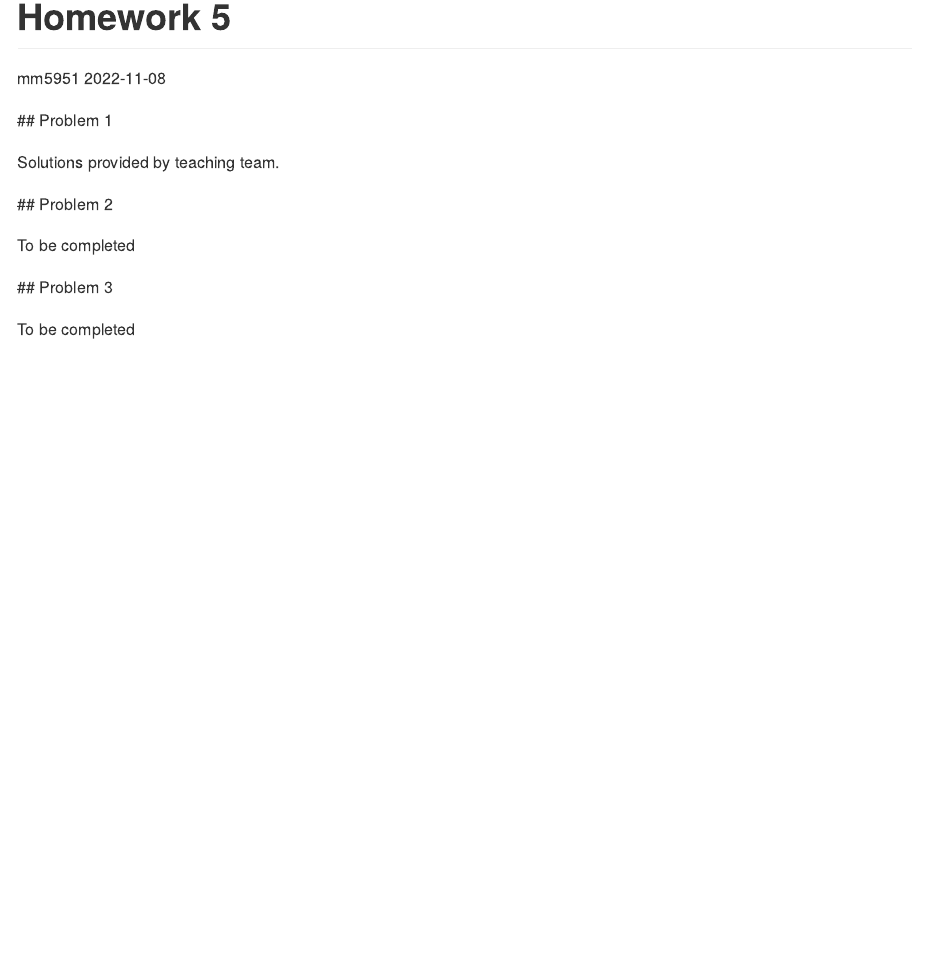
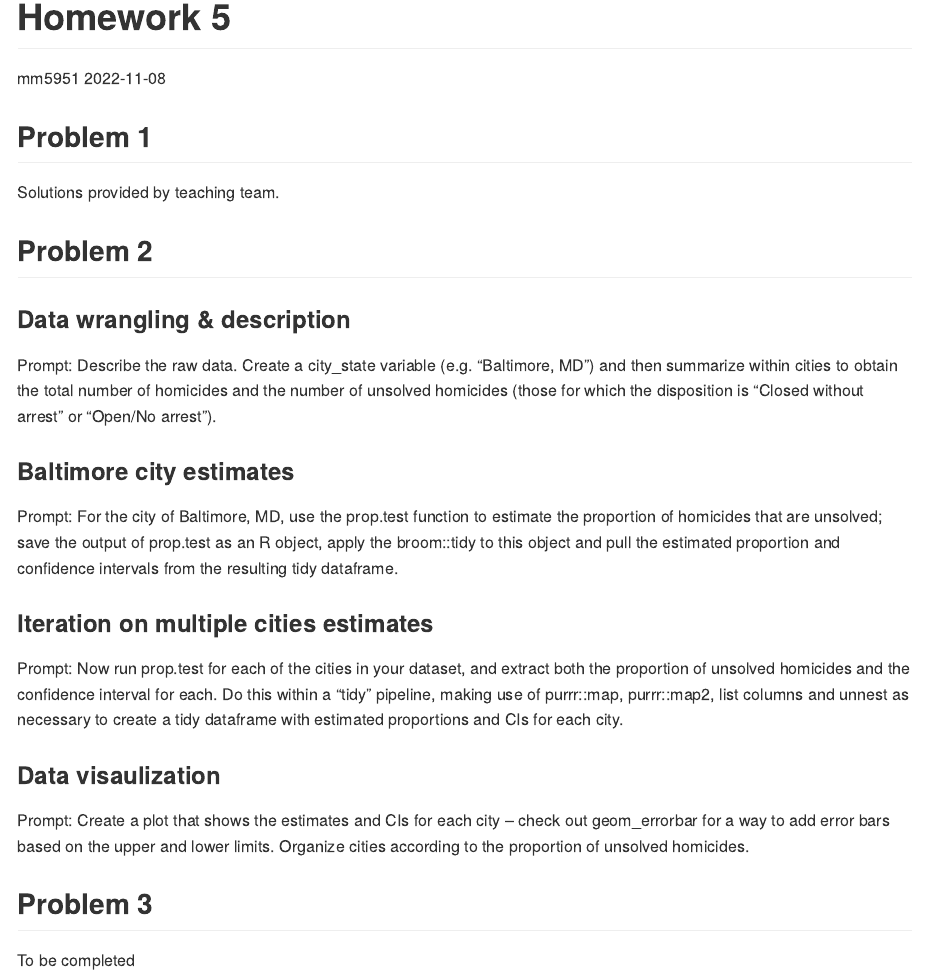
Before and after one commit to mm5951/p8105_hw5_mm5951, an R Markdown document (p8105_hw5_mm5951.Rmd): the page in a window 1100 px wide, from its top. Rendered offline with R 4.5, knitr and Pandoc, with nearby package versions; both versions are drawn in the output format of the newer one.

Commit message:
problem 2- first steps

````diff
--- a/p8105_hw5_mm5951.Rmd
+++ b/p8105_hw5_mm5951.Rmd
@@ -2,7 +2,7 @@
 title: "Homework 5"
 author: "mm5951"
 date: "`r Sys.Date()`"
-output: html_document
+output: github_document
 ---
 
 ```{r, include = FALSE, message=FALSE, warning=FALSE}
@@ -24,14 +24,32 @@ scale_colour_discrete = scale_colour_viridis_d
 scale_fill_discrete = scale_fill_viridis_d
 ```
 
-## Problem 1
+## Problem 1
 
 Solutions provided by teaching team.
 
-## Problem 2
+
+## Problem 2
+
+### Data wrangling & description
+
+Prompt: Describe the raw data. Create a city_state variable (e.g. “Baltimore, MD”) and then summarize within cities to obtain the total number of homicides and the number of unsolved homicides (those for which the disposition is “Closed without arrest” or “Open/No arrest”).
+
+### Baltimore city estimates
+
+Prompt: For the city of Baltimore, MD, use the prop.test function to estimate the proportion of homicides that are unsolved; save the output of prop.test as an R object, apply the broom::tidy to this object and pull the estimated proportion and confidence intervals from the resulting tidy dataframe.
+
+### Iteration on multiple cities estimates
+
+Prompt: Now run prop.test for each of the cities in your dataset, and extract both the proportion of unsolved homicides and the confidence interval for each. Do this within a “tidy” pipeline, making use of purrr::map, purrr::map2, list columns and unnest as necessary to create a tidy dataframe with estimated proportions and CIs for each city.
+
+### Data visaulization
+
+Prompt: Create a plot that shows the estimates and CIs for each city – check out geom_errorbar for a way to add error bars based on the upper and lower limits. Organize cities according to the proportion of unsolved homicides.
+
+
+
+
+## Problem 3
 
 To be completed
-
-## Problem 3
-
-To be completed
````
Also changed, not shown: p8105_hw5_mm5951.md (added).
